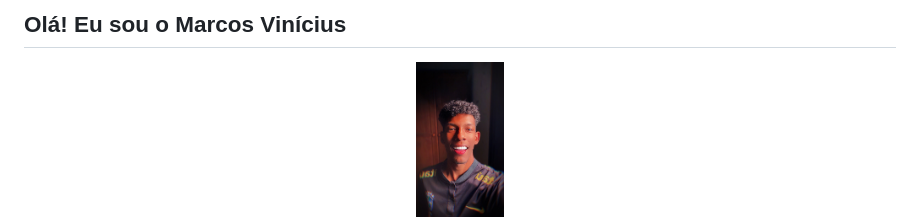
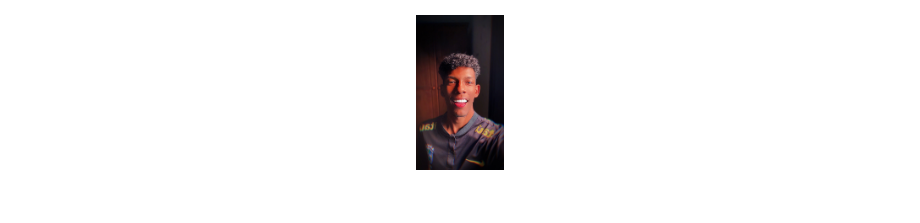
Before and after one commit to MarkinFront/MarkinFront, a Markdown page: README.md, the part around the change. Drawn GitHub-style; blank space fills up the shorter version.

```diff
--- a/README.md
+++ b/README.md
@@ -1,4 +1,4 @@
-## Olá! Eu sou o Marcos Vinícius
+
 
 
  <p class="profile" align="center" > <img height="auto" width="10%" border="100%" src="/img/profile.jpeg">
```
